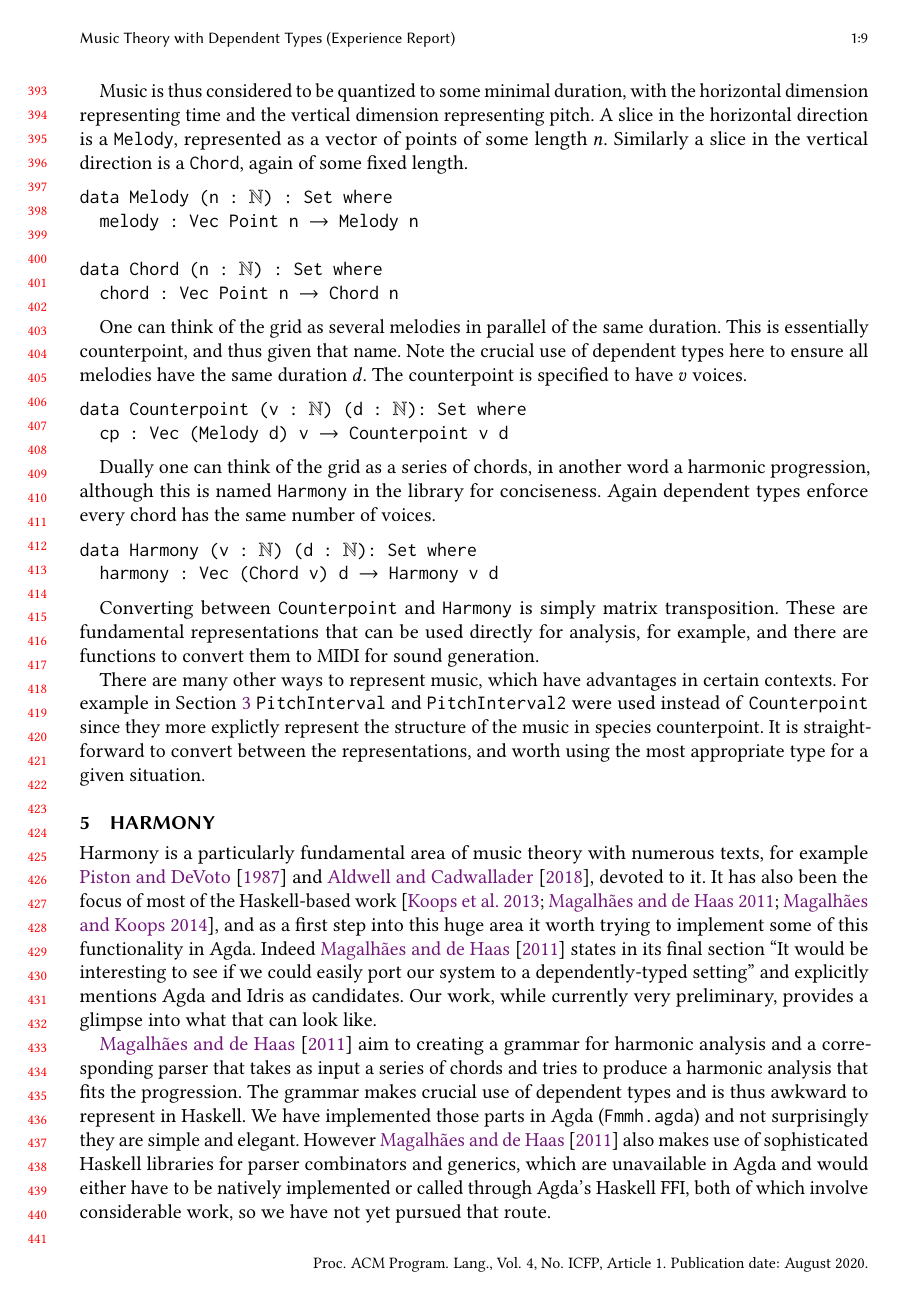
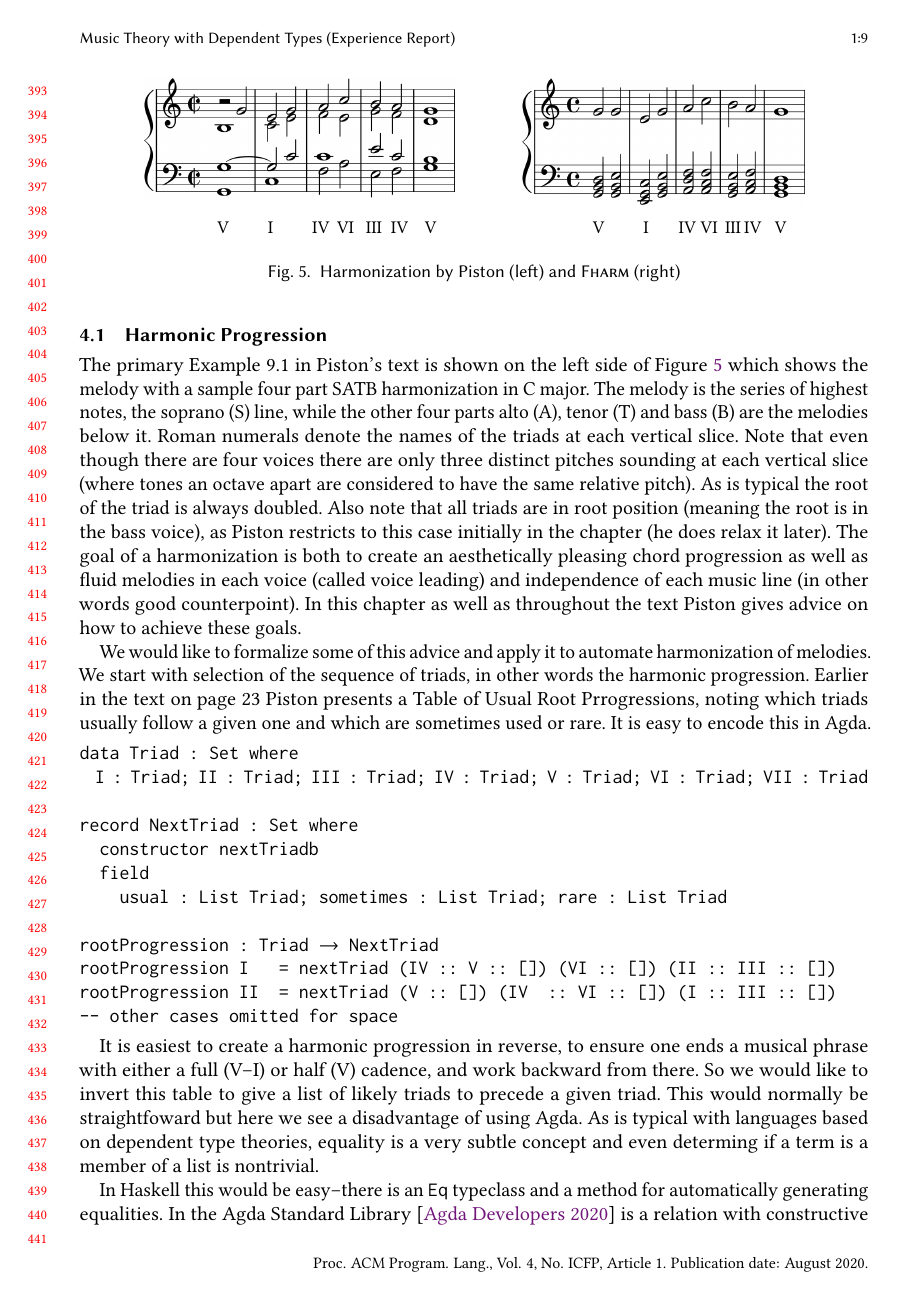
Before and after one commit to halfaya/MusicTools, a LaTeX paper (doc/icfp20/paper.tex, which reads doc/icfp20/harmony.tex): page 9 of 11 before the commit and page 9 of 12 after it. Compiled offline with pdfLaTeX.

Commit message:
major work on harmony section

```diff
--- a/doc/icfp20/harmony.tex
+++ b/doc/icfp20/harmony.tex
@@ -17,0 +25,2 @@
+     \hspace{2.35cm} V \ \ \ \ \ \ \ \,I \ \ \ \ \ \ \ \,IV \,VI \ \,III \ IV \ \ \,V
+     \hspace{2.6cm} V \ \ \ \ \ \ \ \,I \ \ \ \ \ \,IV VI \,III\,IV \ \ V
@@ -18,13 +35,3 @@
 \section{Harmony}
 \label{sec:harmony}
 
-Harmony is a particularly fundamental area of music theory with numerous texts, for
-example \citet{piston-harmony} and \citet{aldwell2018harmony}, devoted
-to it. It has also been the focus of most of the Haskell-based
-work~\citep{magalhaes-harmtrace,koops-fharm,magalhaes-fcomp}, and as a
-first step into this huge area it worth trying to implement some of
-this functionality in Agda. Indeed \citet{magalhaes-harmtrace} states in its final section
-``It would be interesting to see if we could easily port our system to
-a dependently-typed setting'' and explicitly mentions Agda and Idris
-as candidates. Our work, while currently very preliminary, provides a
-glimpse into what that can look like.
@@ -31,13 +44,21 @@ glimpse into what that can look like.
 
-\citet{magalhaes-harmtrace} aim to creating a grammar for
-harmonic analysis and a corresponding parser that takes as input a
-series of chords and tries to produce a harmonic analysis that fits
-the progression. The grammar makes crucial use of dependent types and
-is thus awkward to represent in Haskell. We have implemented those
-parts in Agda (\texttt{Fmmh.agda}) and not surprisingly they are simple and
-elegant. However \citet{magalhaes-harmtrace} also makes use of
-sophisticated Haskell libraries for parser combinators and generics,
-which are unavailable in Agda and would either have to be natively
-implemented or called through Agda's Haskell FFI, both of which involve
-considerable work, so we have not yet pursued that route.
+\subsection{Harmonic Progression}
+\label{sec:harmony:prog}
 
+The primary Example~9.1 in Piston's text is shown on the left
+side of Figure~\ref{fig:harmonization} which shows the melody with a
+sample four part SATB harmonization in C~major. The melody is the
+series of highest notes, the soprano (S) line, while the other four
+parts alto (A), tenor (T) and bass (B) are the melodies below
+it. Roman numerals denote the names of the triads at each vertical
+slice. Note that even though there are four voices there are only
+three distinct pitches sounding at each vertical slice (where tones an
+octave apart are considered to have the same relative pitch). As is
+typical the root of the triad is always doubled. Also note that all
+triads are in root position (meaning the root is in the bass voice),
+as Piston restricts to this case initially in the chapter (he does
+relax it later). The goal of a harmonization is both to create an
+aesthetically pleasing chord progression as well as fluid melodies in
+each voice (called voice leading) and independence of each music
+line (in other words good counterpoint). In this chapter as well as
+throughout the text Piston gives advice on how to achieve these goals.
@@ -49,2 +65,37 @@ shown in Figure~\ref{fig:harmonization}.
 
 \Harmonization
+
+We would like to formalize some of this advice and apply it to
+automate harmonization of melodies. We start with selection of the
+sequence of triads, in other words the harmonic progression. Earlier
+in the text on page~23 Piston presents a Table of Usual Root
+Prrogressions, noting which triads usually follow a given one and
+which are sometimes used or rare. It is easy to encode this in Agda.
+
+\begin{alltt}
+data Triad : Set where
+  I : Triad; II : Triad; III : Triad; IV : Triad; V : Triad; VI : Triad; VII : Triad
+
+record NextTriad : Set where
+  constructor nextTriadb
+  field
+    usual : List Triad; sometimes : List Triad; rare : List Triad
+
+rootProgression : Triad \(\rightarrow\) NextTriad
+rootProgression I   = nextTriad (IV :: V :: []) (VI :: []) (II :: III :: [])
+rootProgression II  = nextTriad (V :: []) (IV  :: VI :: []) (I :: III :: [])
+-- other cases omitted for space
+\end{alltt}
+
+It is easiest to create a harmonic progression in reverse, to
+ensure one ends a musical phrase with either a full (V--I) or half (V)
+cadence, and work backward from there. So we would like to invert this
+table to give a list of likely triads to precede a given triad. This
+would normally be straightfoward but here we see a disadvantage of
+using Agda. As is typical with languages based on dependent type
+theories, equality is a very subtle concept and even determing if a
+term is a member of a list is nontrivial.
+
+In Haskell this would be easy--there is an \texttt{Eq} typeclass and a
+method for automatically generating equalities. In the Agda Standard
+Library~\citep{agda-stdlib} is a relation with constructive proof of
```
Also changed, not shown: doc/icfp20/icfp.bib (+7 -0 lines), doc/icfp20/music.tex (+8 -7 lines), doc/icfp20/paper.tex (+0 -1 lines), doc/icfp20/paper.pdf, doc/icfp20/harmony.tex (66 more changed lines), 1 other file.
